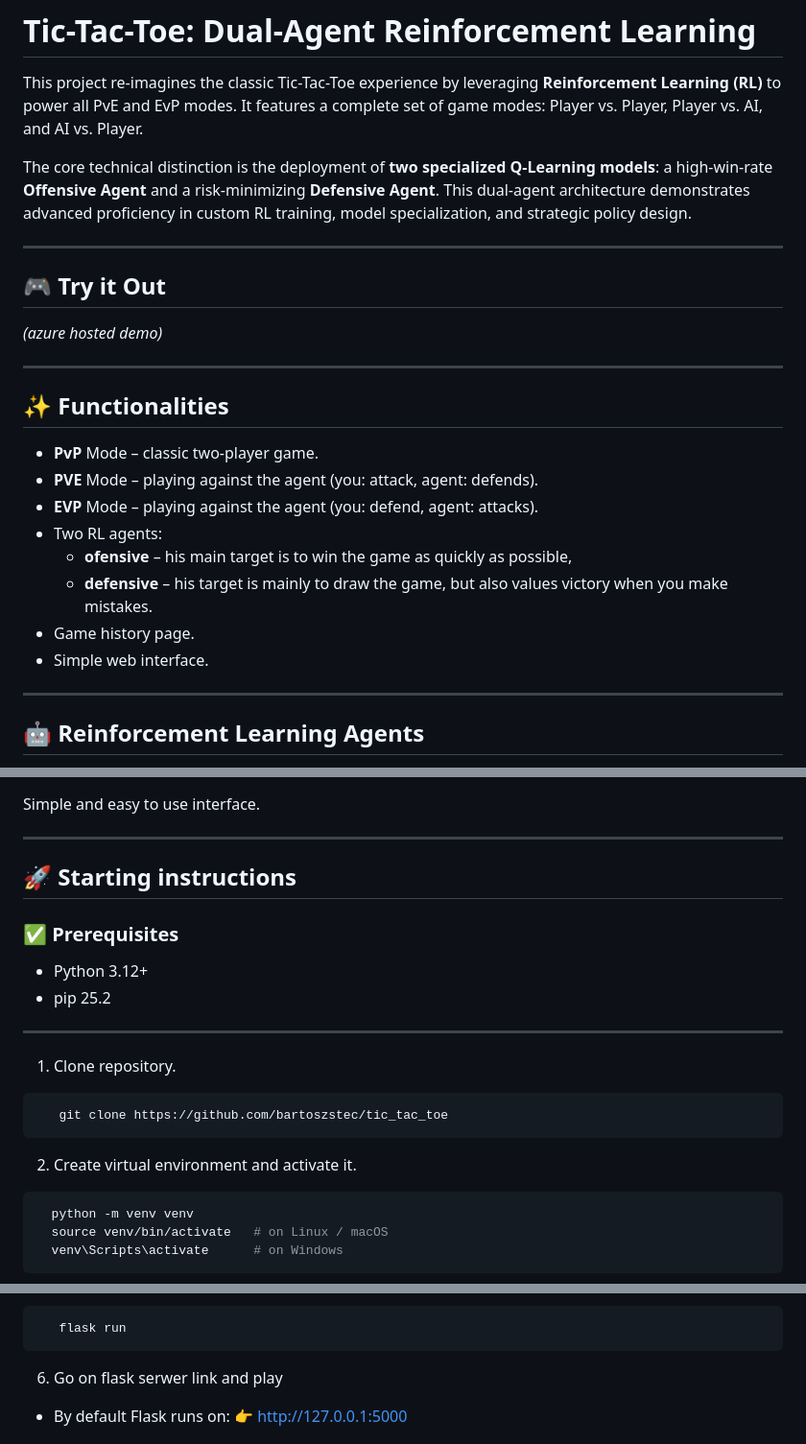
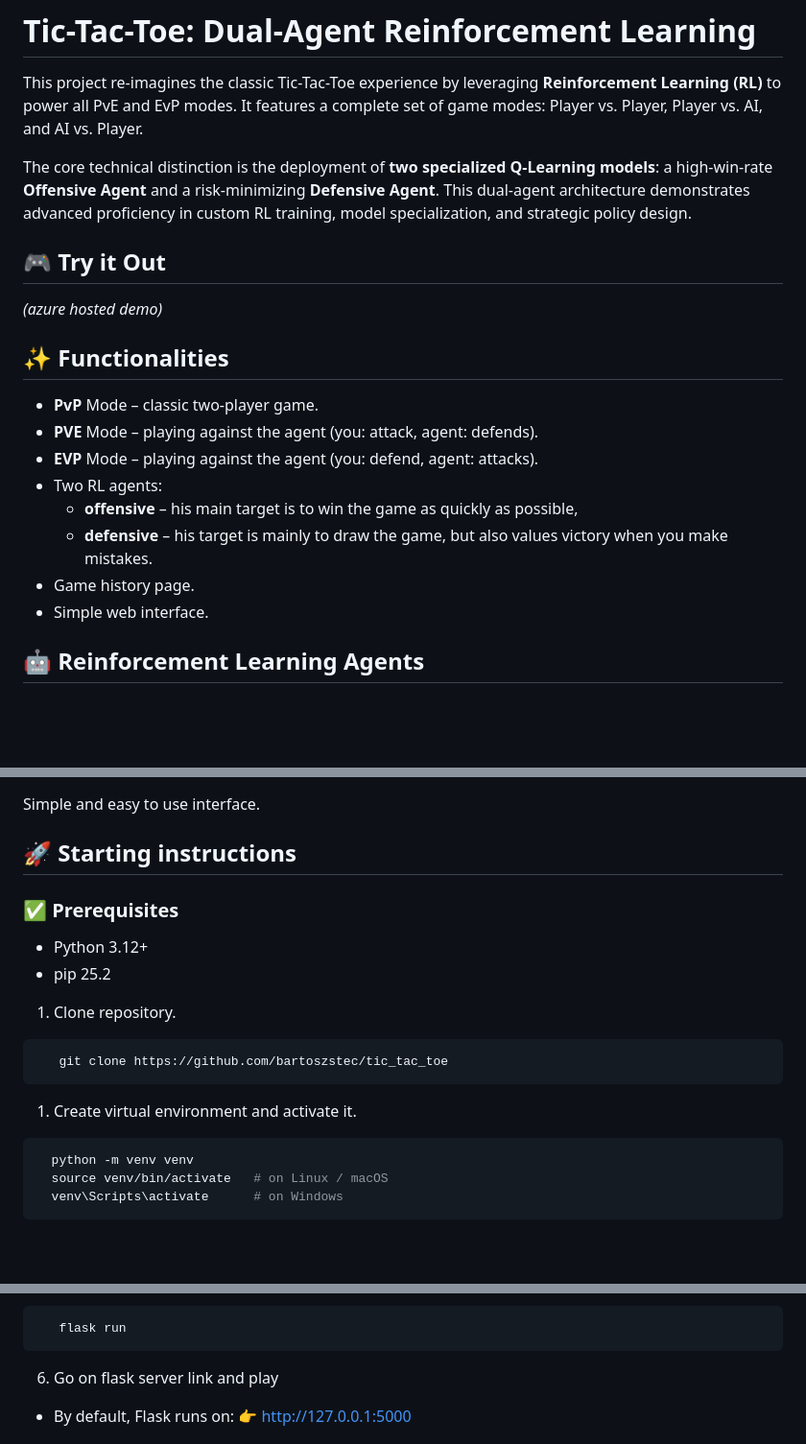
Before and after one commit to bartoszstec/tic_tac_toe, a Markdown page: readme.md, 3 parts joined by grey strips. Shown at 96% size. Rendered like a GitHub page; blank space fills up the shorter version.

Commit message:
Update read.me

````diff
--- a/readme.md
+++ b/readme.md
@@ -4,24 +4,18 @@ This project re-imagines the classic Tic-Tac-Toe experience by leveraging **Rein
 
 The core technical distinction is the deployment of **two specialized Q-Learning models**: a high-win-rate **Offensive Agent** and a risk-minimizing **Defensive Agent**. This dual-agent architecture demonstrates advanced proficiency in custom RL training, model specialization, and strategic policy design.
 
----
-
 ## 🎮 Try it Out
 *(azure hosted demo)*
-
----
 
 ## ✨ Functionalities
 - **PvP** Mode – classic two-player game.
 - **PVE** Mode – playing against the agent (you: attack, agent: defends).
 - **EVP** Mode – playing against the agent (you: defend, agent: attacks).
 - Two RL agents:
-  - **ofensive** – his main target is to win the game as quickly as possible,
+  - **offensive** – his main target is to win the game as quickly as possible,
   - **defensive** – his target is mainly to draw the game, but also values victory when you make mistakes.
 - Game history page.
 - Simple web interface.
-
----
 
 ## 🤖 Reinforcement Learning Agents
 The project utilizes a simple **Q-Learning model** for agent training. Crucially, instead of a single universal agent, it employs **two independently trained Q-Learning models**, each optimized for a distinct strategic objective. The high performance achieved is a direct result of tailored training and meticulous design choices.
@@ -76,20 +68,18 @@ Backend is implemented to handle multiple games by generating unique ID for ever
 
 Simple and easy to use interface.
 
----
 
 ## 🚀 Starting instructions
 ### ✅ Prerequisites
 - Python 3.12+
 - pip  25.2
 
----
 
 1. Clone repository.
 ```bash
    git clone https://github.com/bartoszstec/tic_tac_toe
 ```
-2. Create virtual environment and activate it.
+1. Create virtual environment and activate it.
 ```bash
   python -m venv venv
   source venv/bin/activate   # on Linux / macOS
@@ -114,6 +104,6 @@ python model.py
    flask run
 ```
 
-6. Go on flask serwer link and play
-- By default Flask runs on:
+6. Go on flask server link and play
+- By default, Flask runs on:
 👉 http://127.0.0.1:5000
````
Also changed, not shown: other parts of readme.md (+0 -7 lines).
